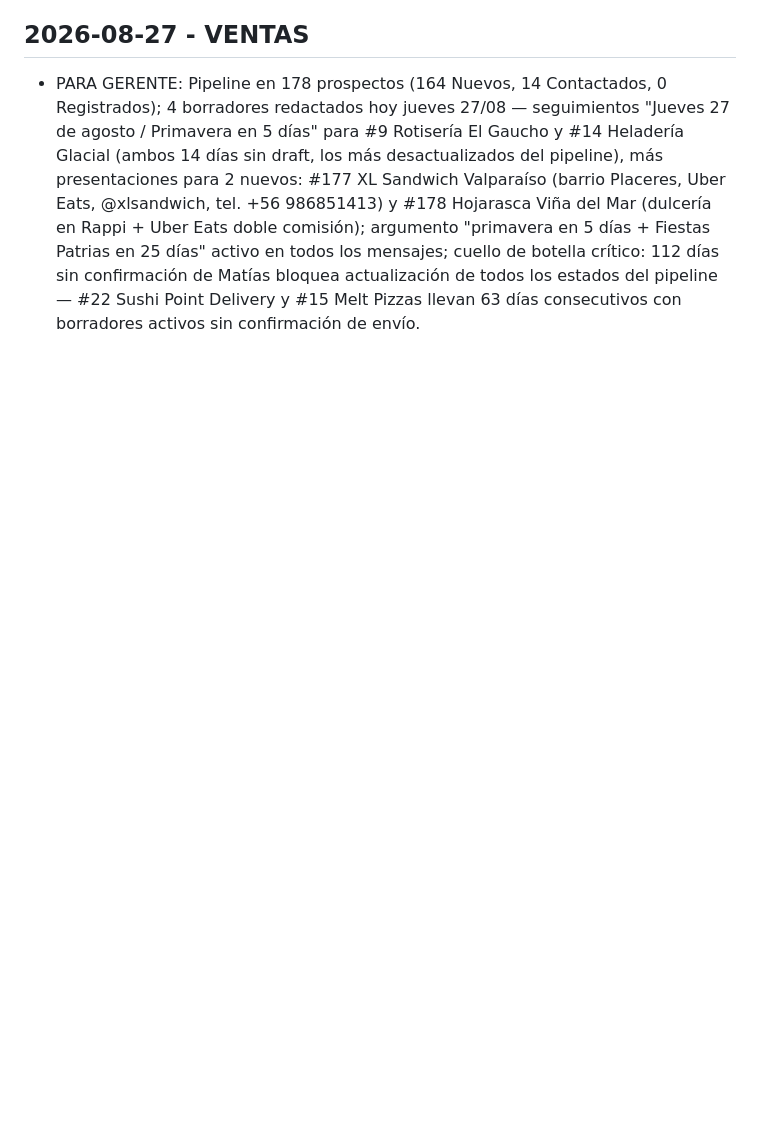
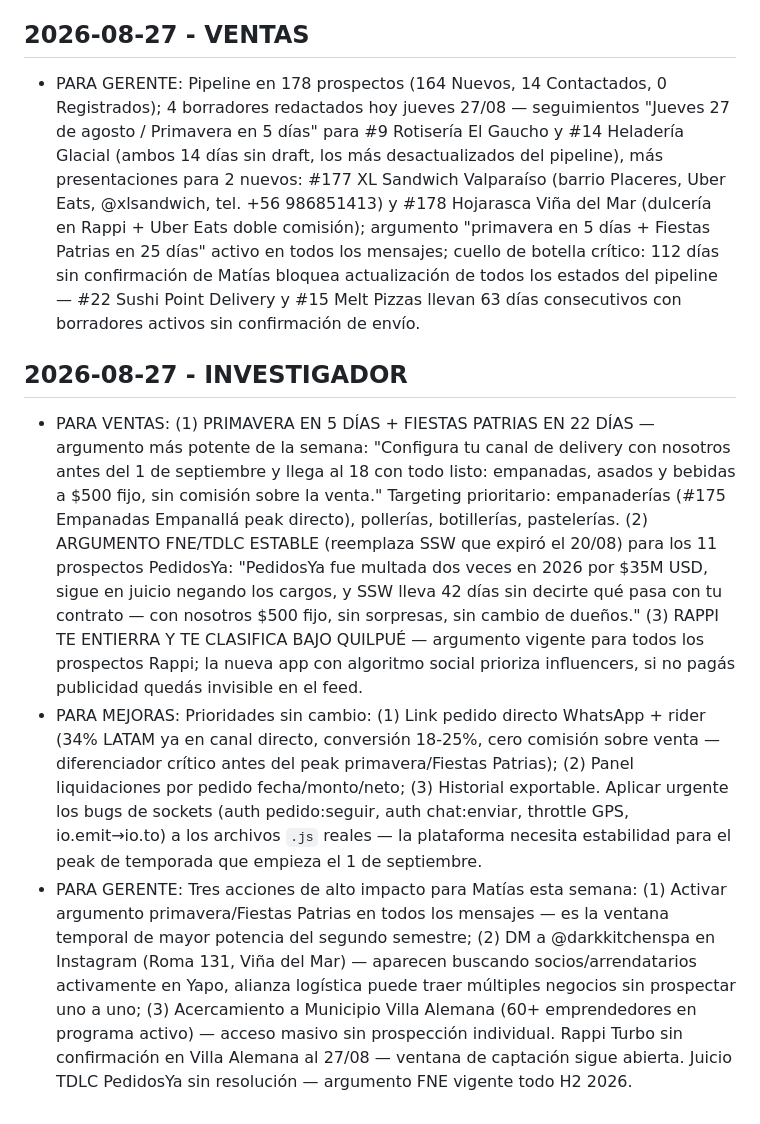
Before and after one commit to mfgonzalezv-commits/repartojusto, a Markdown page: reportes/cola.md, the part around the change. Drawn GitHub-style; blank space fills up the shorter version.

Commit message:
investigador: reporte semanal 2026-08-27

```diff
--- a/reportes/cola.md
+++ b/reportes/cola.md
@@ -407,3 +407,8 @@ Lee reportes/investigador.md antes de redactar mensajes. Usa los argumentos conc
 
 ## 2026-08-27 - VENTAS
 - PARA GERENTE: Pipeline en 178 prospectos (164 Nuevos, 14 Contactados, 0 Registrados); 4 borradores redactados hoy jueves 27/08 — seguimientos "Jueves 27 de agosto / Primavera en 5 días" para #9 Rotisería El Gaucho y #14 Heladería Glacial (ambos 14 días sin draft, los más desactualizados del pipeline), más presentaciones para 2 nuevos: #177 XL Sandwich Valparaíso (barrio Placeres, Uber Eats, @xlsandwich, tel. +56 986851413) y #178 Hojarasca Viña del Mar (dulcería en Rappi + Uber Eats doble comisión); argumento "primavera en 5 días + Fiestas Patrias en 25 días" activo en todos los mensajes; cuello de botella crítico: 112 días sin confirmación de Matías bloquea actualización de todos los estados del pipeline — #22 Sushi Point Delivery y #15 Melt Pizzas llevan 63 días consecutivos con borradores activos sin confirmación de envío.
+
+## 2026-08-27 - INVESTIGADOR
+- PARA VENTAS: (1) PRIMAVERA EN 5 DÍAS + FIESTAS PATRIAS EN 22 DÍAS — argumento más potente de la semana: "Configura tu canal de delivery con nosotros antes del 1 de septiembre y llega al 18 con todo listo: empanadas, asados y bebidas a $500 fijo, sin comisión sobre la venta." Targeting prioritario: empanaderías (#175 Empanadas Empanallá peak directo), pollerías, botillerías, pastelerías. (2) ARGUMENTO FNE/TDLC ESTABLE (reemplaza SSW que expiró el 20/08) para los 11 prospectos PedidosYa: "PedidosYa fue multada dos veces en 2026 por $35M USD, sigue en juicio negando los cargos, y SSW lleva 42 días sin decirte qué pasa con tu contrato — con nosotros $500 fijo, sin sorpresas, sin cambio de dueños." (3) RAPPI TE ENTIERRA Y TE CLASIFICA BAJO QUILPUÉ — argumento vigente para todos los prospectos Rappi; la nueva app con algoritmo social prioriza influencers, si no pagás publicidad quedás invisible en el feed.
+- PARA MEJORAS: Prioridades sin cambio: (1) Link pedido directo WhatsApp + rider (34% LATAM ya en canal directo, conversión 18-25%, cero comisión sobre venta — diferenciador crítico antes del peak primavera/Fiestas Patrias); (2) Panel liquidaciones por pedido fecha/monto/neto; (3) Historial exportable. Aplicar urgente los bugs de sockets (auth pedido:seguir, auth chat:enviar, throttle GPS, io.emit→io.to) a los archivos `.js` reales — la plataforma necesita estabilidad para el peak de temporada que empieza el 1 de septiembre.
+- PARA GERENTE: Tres acciones de alto impacto para Matías esta semana: (1) Activar argumento primavera/Fiestas Patrias en todos los mensajes — es la ventana temporal de mayor potencia del segundo semestre; (2) DM a @darkkitchenspa en Instagram (Roma 131, Viña del Mar) — aparecen buscando socios/arrendatarios activamente en Yapo, alianza logística puede traer múltiples negocios sin prospectar uno a uno; (3) Acercamiento a Municipio Villa Alemana (60+ emprendedores en programa activo) — acceso masivo sin prospección individual. Rappi Turbo sin confirmación en Villa Alemana al 27/08 — ventana de captación sigue abierta. Juicio TDLC PedidosYa sin resolución — argumento FNE vigente todo H2 2026.
```
Also changed, not shown: reportes/investigador.md (+54 -47 lines).
